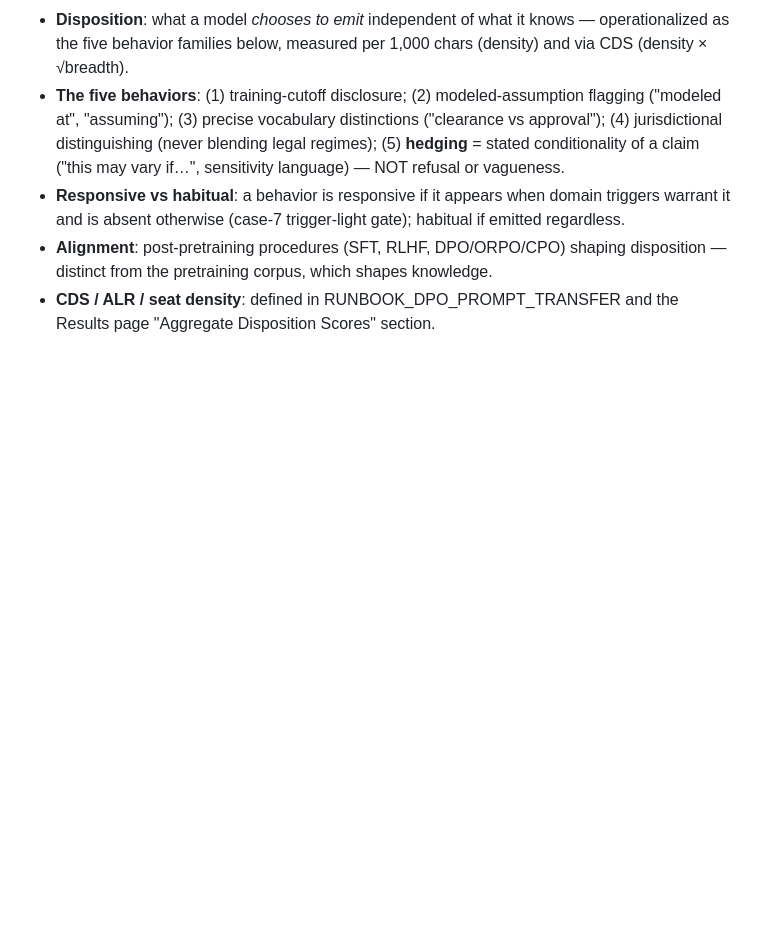
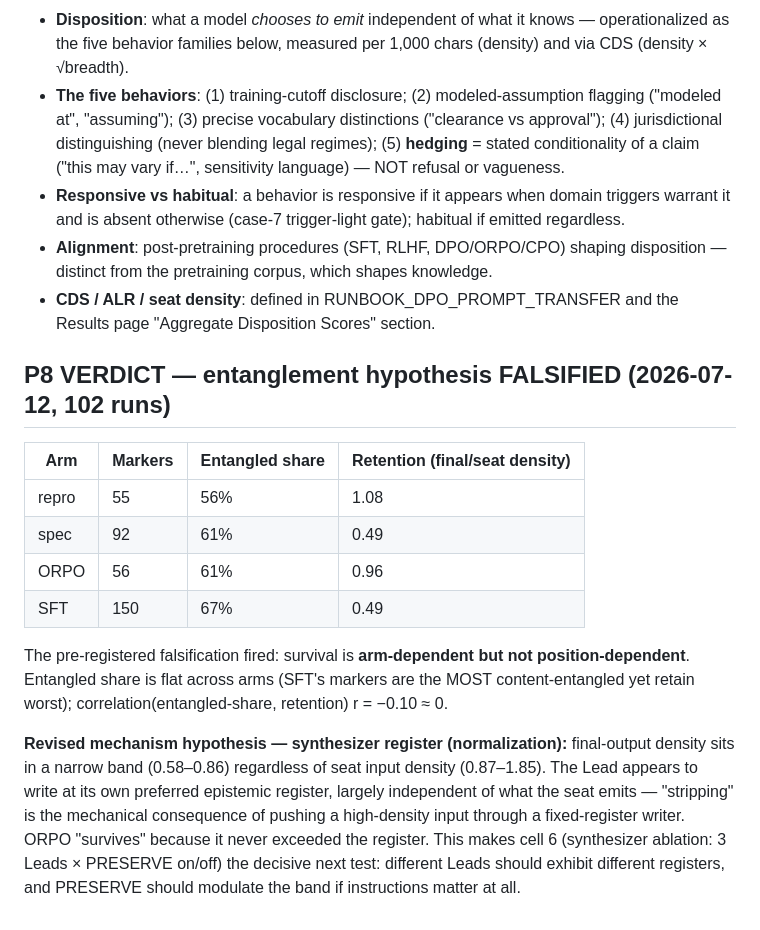
Before and after one commit to srbobo/council-of-experts-research, a Markdown page: RUNBOOK_PAPER_HARDENING.md, the part around the change. GitHub-like rendering; blank space fills up the shorter version.

Commit message:
P8 falsified: stripping is arm-dependent, not position-dependent; revised to synthesizer-register hypothesis (cell 6 now decisive)

```diff
--- a/RUNBOOK_PAPER_HARDENING.md
+++ b/RUNBOOK_PAPER_HARDENING.md
@@ -150,3 +150,28 @@ is now the priority open question, ahead of cells 3-5.
   shapes knowledge.
 - **CDS / ALR / seat density**: defined in RUNBOOK_DPO_PROMPT_TRANSFER
   and the Results page "Aggregate Disposition Scores" section.
+
+## P8 VERDICT — entanglement hypothesis FALSIFIED (2026-07-12, 102 runs)
+
+| Arm | Markers | Entangled share | Retention (final/seat density) |
+|---|---|---|---|
+| repro | 55 | 56% | 1.08 |
+| spec | 92 | 61% | 0.49 |
+| ORPO | 56 | 61% | 0.96 |
+| SFT | 150 | 67% | 0.49 |
+
+The pre-registered falsification fired: survival is **arm-dependent but
+not position-dependent**. Entangled share is flat across arms (SFT's
+markers are the MOST content-entangled yet retain worst);
+correlation(entangled-share, retention) r = −0.10 ≈ 0.
+
+**Revised mechanism hypothesis — synthesizer register (normalization):**
+final-output density sits in a narrow band (0.58–0.86) regardless of
+seat input density (0.87–1.85). The Lead appears to write at its own
+preferred epistemic register, largely independent of what the seat
+emits — "stripping" is the mechanical consequence of pushing a
+high-density input through a fixed-register writer. ORPO "survives"
+because it never exceeded the register. This makes cell 6 (synthesizer
+ablation: 3 Leads × PRESERVE on/off) the decisive next test: different
+Leads should exhibit different registers, and PRESERVE should modulate
+the band if instructions matter at all.
```
